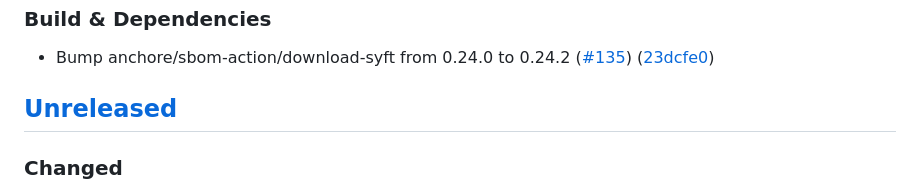
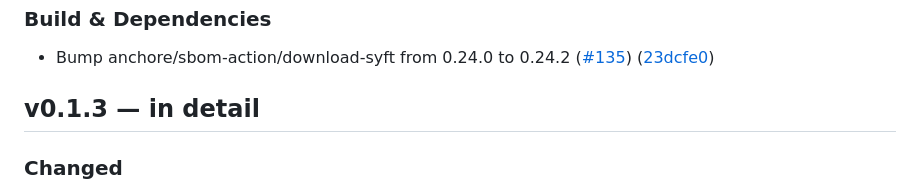
Before and after one commit to Knograph/kno, a Markdown page: CHANGELOG.md, the part around the change. GitHub-like rendering.

Commit message:
docs: fold the hand-written changelog into v0.1.3 (#164)
Signed-off-by: DeVaris Brown <devaris@devaris.com>

```diff
--- a/CHANGELOG.md
+++ b/CHANGELOG.md
@@ -57,7 +57,7 @@ covenants — breaking any of them requires a major version.
 
 * Bump anchore/sbom-action/download-syft from 0.24.0 to 0.24.2 ([#135](https://github.com/uknoAI/kno/issues/135)) ([23dcfe0](https://github.com/uknoAI/kno/commit/23dcfe031cc5c00718b3c66d0ccd224f3a35f651))
 
-## [Unreleased]
+## v0.1.3 — in detail
 
 ### Changed
 
```
